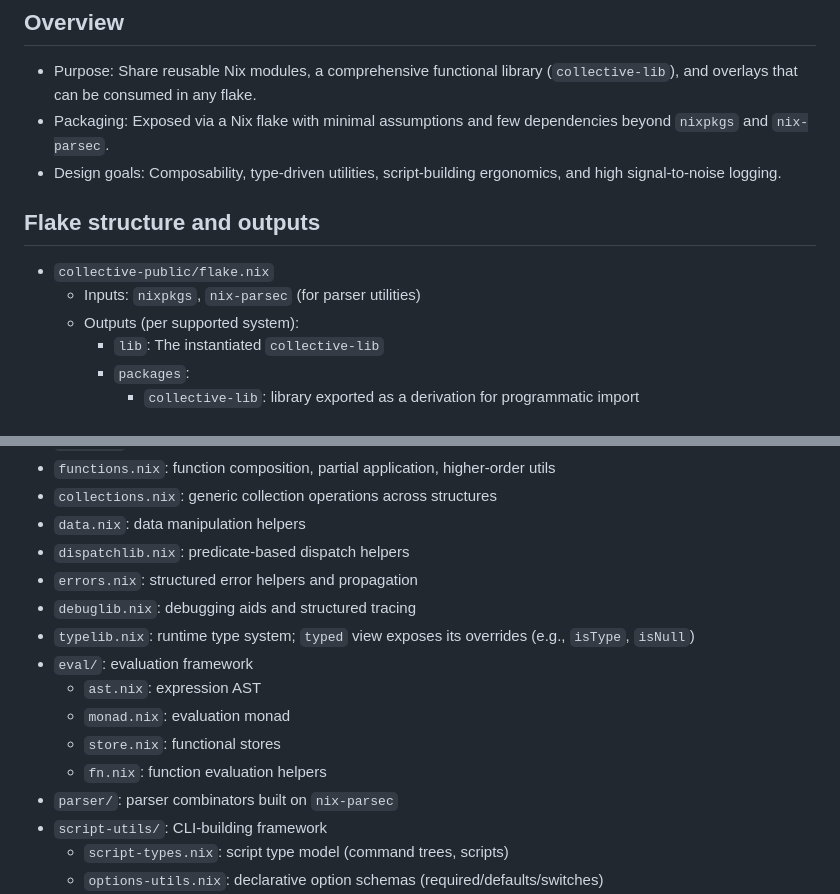
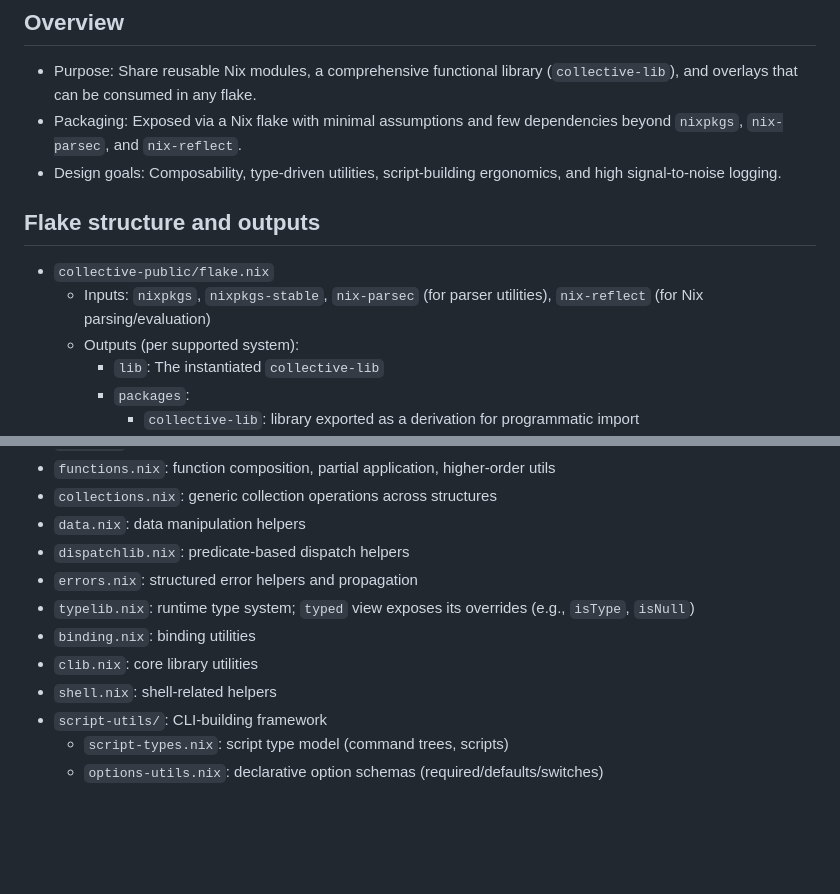
Before and after one commit to harryaskham/collective-public, a Markdown page: AGENT.md, 2 parts joined by grey strips. Rendered like a GitHub page; blank space fills up the shorter version.

Commit message:
Update AGENT.md: sync with current codebase structure
- Add nix-reflect to flake inputs documentation
- Add nixpkgs-stable to inputs
- Remove eval/, parser/, debuglib.nix (moved to nix-reflect)
- Add missing files: binding.nix, clib.nix, shell.nix

🤖 Generated with [Claude Code](https://claude.com/claude-code)

Co-Authored-By: Claude <noreply@anthropic.com>

```diff
--- a/AGENT.md
+++ b/AGENT.md
@@ -5,13 +5,13 @@ This document is a detailed guide to the public flake "collective-public". It ex
 ## Overview
 
 - Purpose: Share reusable Nix modules, a comprehensive functional library (`collective-lib`), and overlays that can be consumed in any flake.
-- Packaging: Exposed via a Nix flake with minimal assumptions and few dependencies beyond `nixpkgs` and `nix-parsec`.
+- Packaging: Exposed via a Nix flake with minimal assumptions and few dependencies beyond `nixpkgs`, `nix-parsec`, and `nix-reflect`.
 - Design goals: Composability, type-driven utilities, script-building ergonomics, and high signal-to-noise logging.
 
 ## Flake structure and outputs
 
 - `collective-public/flake.nix`
-  - Inputs: `nixpkgs`, `nix-parsec` (for parser utilities)
+  - Inputs: `nixpkgs`, `nixpkgs-stable`, `nix-parsec` (for parser utilities), `nix-reflect` (for Nix parsing/evaluation)
   - Outputs (per supported system):
     - `lib`: The instantiated `collective-lib`
     - `packages`:
@@ -159,14 +159,10 @@ The library lives at `pkgs/collective-lib/`. It is built by merging a set of mod
 - `data.nix`: data manipulation helpers
 - `dispatchlib.nix`: predicate-based dispatch helpers
 - `errors.nix`: structured error helpers and propagation
-- `debuglib.nix`: debugging aids and structured tracing
 - `typelib.nix`: runtime type system; `typed` view exposes its overrides (e.g., `isType`, `isNull`)
-- `eval/`: evaluation framework
-  - `ast.nix`: expression AST
-  - `monad.nix`: evaluation monad
-  - `store.nix`: functional stores
-  - `fn.nix`: function evaluation helpers
-- `parser/`: parser combinators built on `nix-parsec`
+- `binding.nix`: binding utilities
+- `clib.nix`: core library utilities
+- `shell.nix`: shell-related helpers
 - `script-utils/`: CLI-building framework
   - `script-types.nix`: script type model (command trees, scripts)
   - `options-utils.nix`: declarative option schemas (required/defaults/switches)
```
